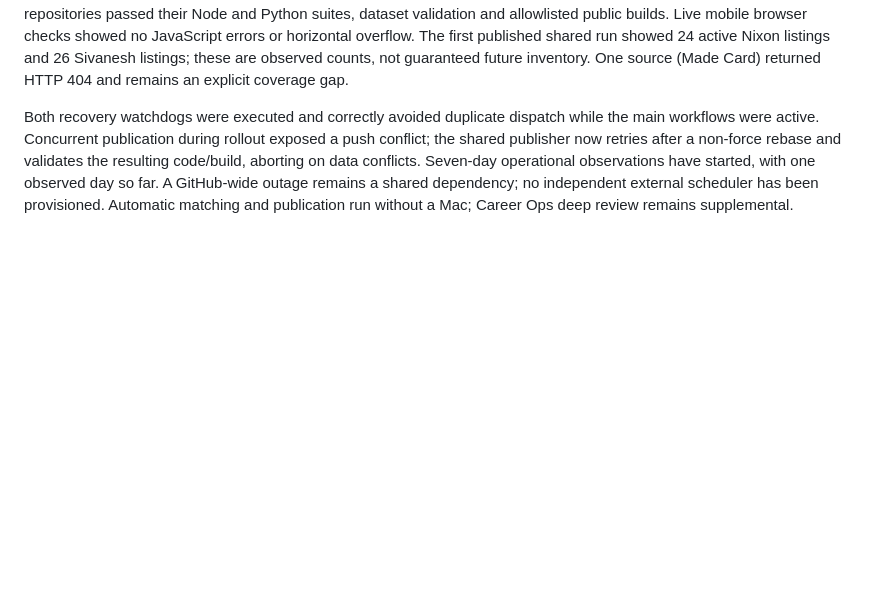
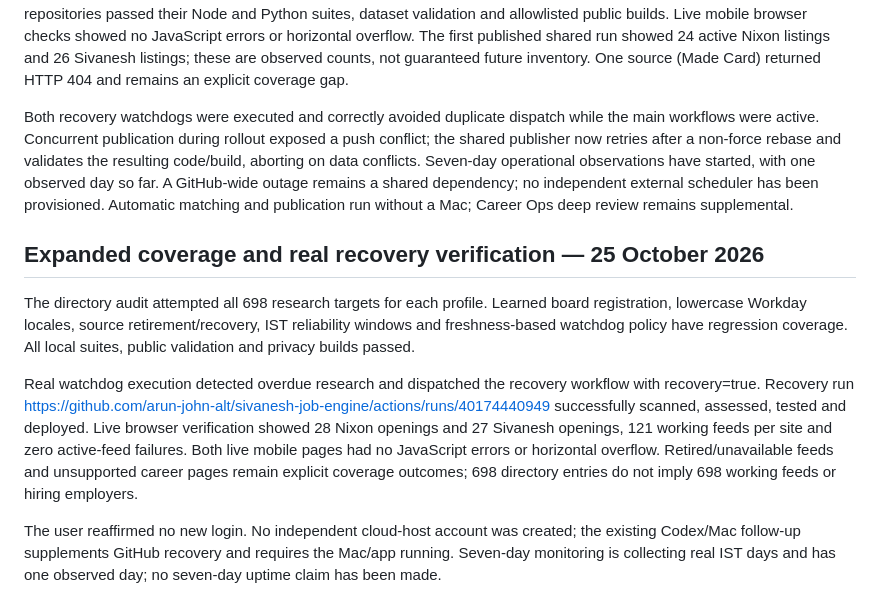
Before and after one commit to arun-john-alt/sivanesh-job-engine, a Markdown page: docs/QA.md, the part around the change. Drawn GitHub-style; blank space fills up the shorter version.

Commit message:
Record verified expanded-source recovery and live QA

```diff
--- a/docs/QA.md
+++ b/docs/QA.md
@@ -112,3 +112,11 @@ Validation: Node and Python suites passed, dataset validation passed, and the pu
 Shared full-description assessments, failure isolation, Workday evidence handling and disclosed skill gaps were tested. Both repositories passed their Node and Python suites, dataset validation and allowlisted public builds. Live mobile browser checks showed no JavaScript errors or horizontal overflow. The first published shared run showed 24 active Nixon listings and 26 Sivanesh listings; these are observed counts, not guaranteed future inventory. One source (Made Card) returned HTTP 404 and remains an explicit coverage gap.
 
 Both recovery watchdogs were executed and correctly avoided duplicate dispatch while the main workflows were active. Concurrent publication during rollout exposed a push conflict; the shared publisher now retries after a non-force rebase and validates the resulting code/build, aborting on data conflicts. Seven-day operational observations have started, with one observed day so far. A GitHub-wide outage remains a shared dependency; no independent external scheduler has been provisioned. Automatic matching and publication run without a Mac; Career Ops deep review remains supplemental.
+
+## Expanded coverage and real recovery verification — 25 October 2026
+
+The directory audit attempted all 698 research targets for each profile. Learned board registration, lowercase Workday locales, source retirement/recovery, IST reliability windows and freshness-based watchdog policy have regression coverage. All local suites, public validation and privacy builds passed.
+
+Real watchdog execution detected overdue research and dispatched the recovery workflow with recovery=true. Recovery run https://github.com/arun-john-alt/sivanesh-job-engine/actions/runs/40174440949 successfully scanned, assessed, tested and deployed. Live browser verification showed 28 Nixon openings and 27 Sivanesh openings, 121 working feeds per site and zero active-feed failures. Both live mobile pages had no JavaScript errors or horizontal overflow. Retired/unavailable feeds and unsupported career pages remain explicit coverage outcomes; 698 directory entries do not imply 698 working feeds or hiring employers.
+
+The user reaffirmed no new login. No independent cloud-host account was created; the existing Codex/Mac follow-up supplements GitHub recovery and requires the Mac/app running. Seven-day monitoring is collecting real IST days and has one observed day; no seven-day uptime claim has been made.
```
